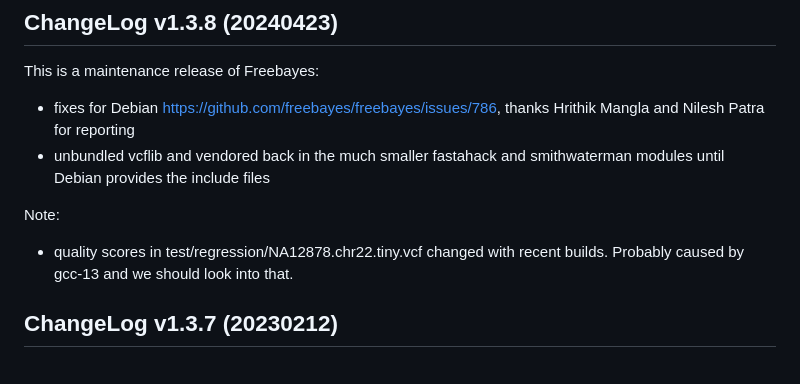
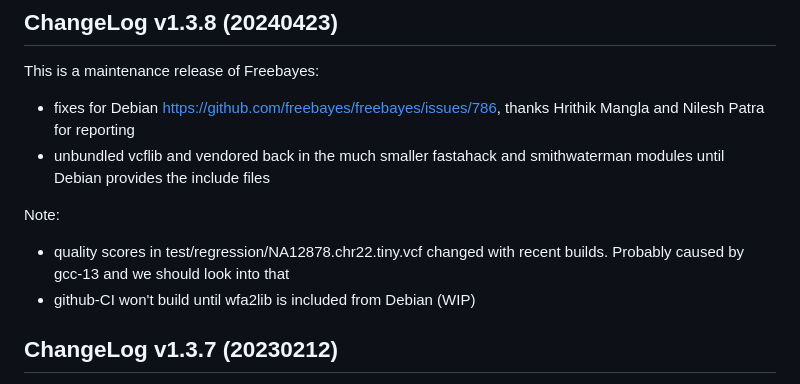
Before and after one commit to freebayes/freebayes, a Markdown page: RELEASE-NOTES.md, the part around the change. Drawn GitHub-style.

Commit message:
RELEASE 1.3.8

```diff
--- a/RELEASE-NOTES.md
+++ b/RELEASE-NOTES.md
@@ -13,7 +13,8 @@ This is a maintenance release of Freebayes:
 
 Note:
 
-+ quality scores in test/regression/NA12878.chr22.tiny.vcf changed with recent builds. Probably caused by gcc-13 and we should look into that.
++ quality scores in test/regression/NA12878.chr22.tiny.vcf changed with recent builds. Probably caused by gcc-13 and we should look into that
++ github-CI won't build until wfa2lib is included from Debian (WIP)
 
 ## ChangeLog v1.3.7 (20230212)
 
```
